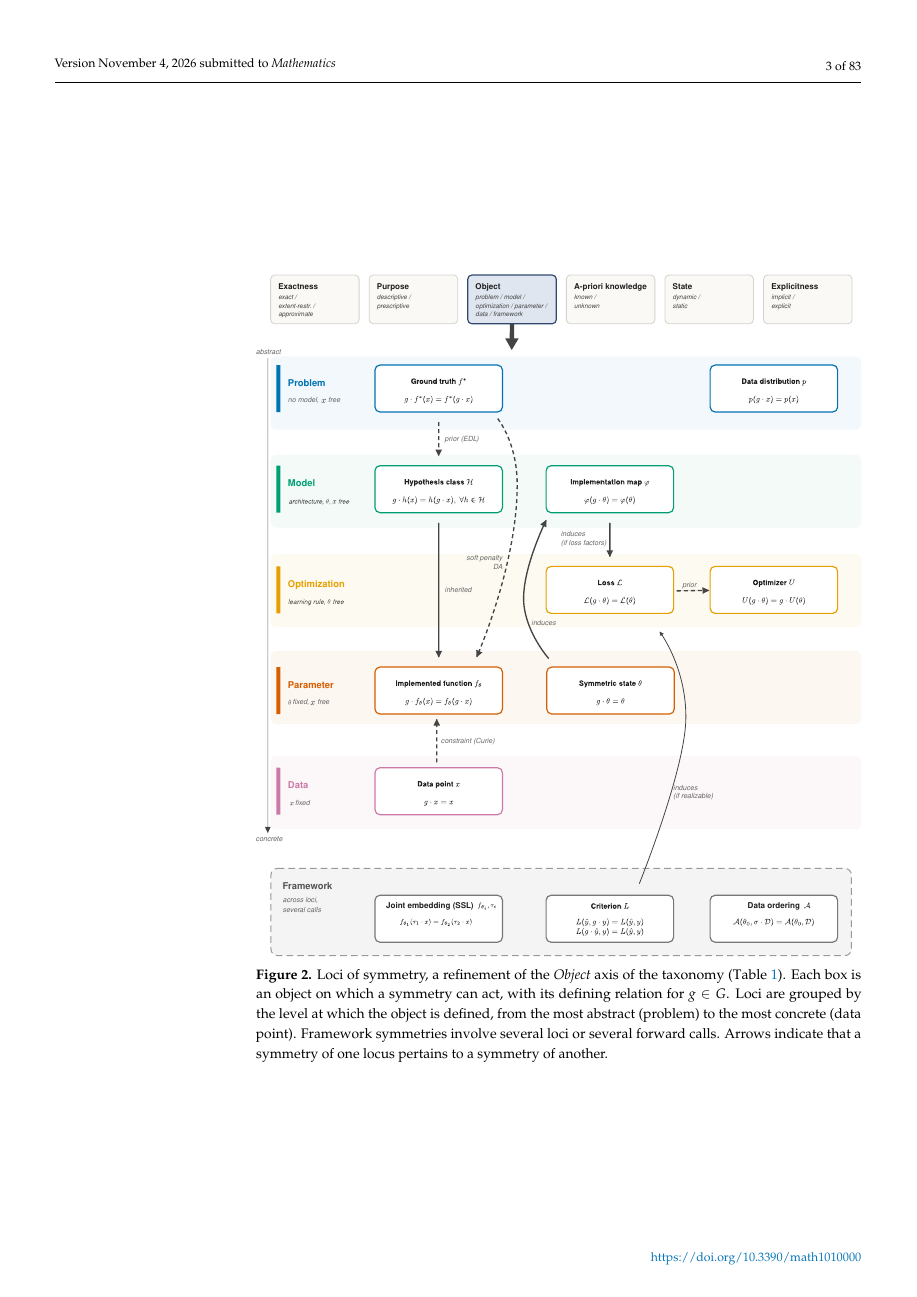
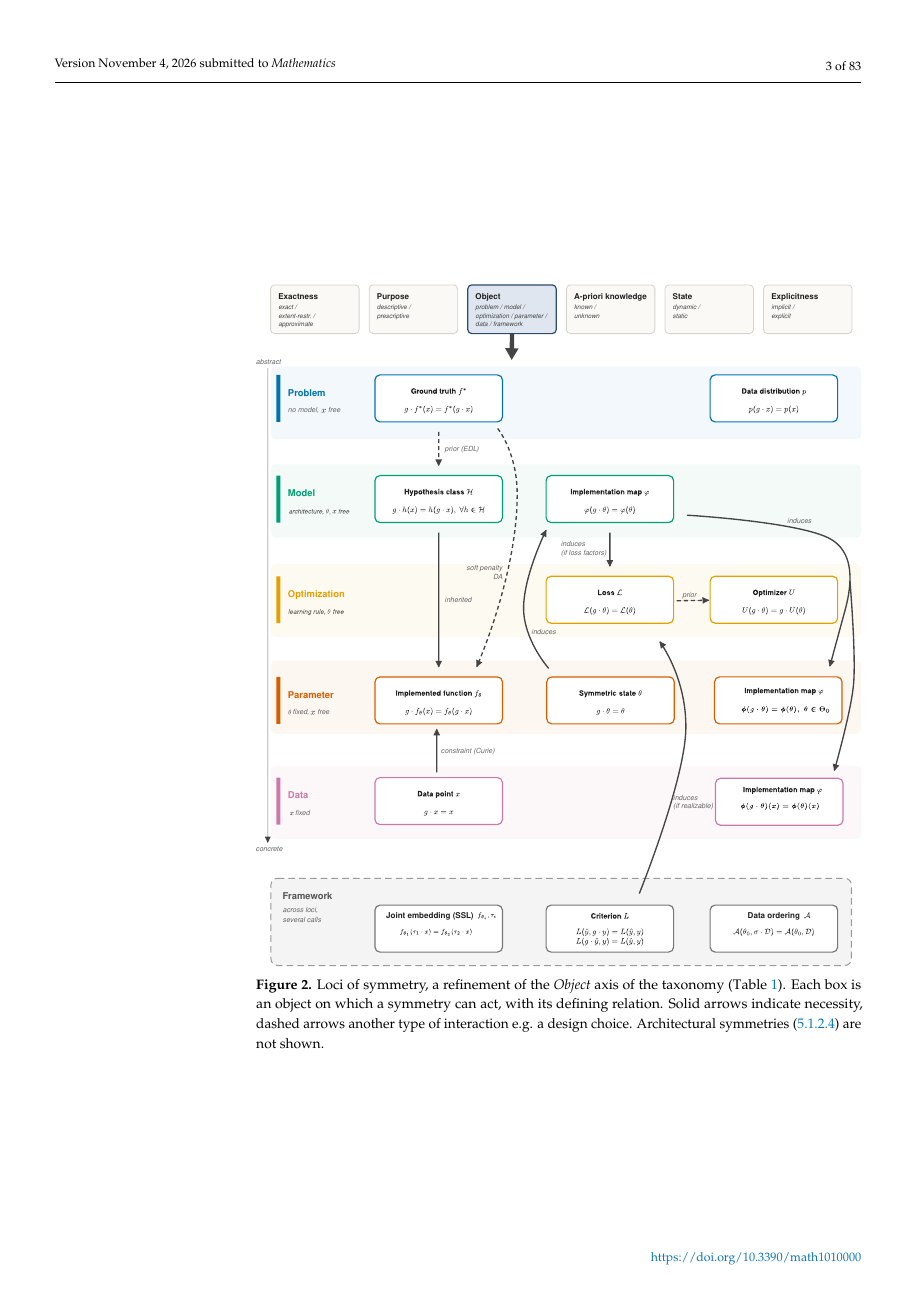
Before and after one commit to PierrickLeroy/Symmetries-in-Deep-Learning-a-Survey, a LaTeX paper (main.tex): page 3 of 83. Compiled offline with pdfLaTeX.

Commit message:
instance symmetries edit \Theta_0 instead of U

```diff
--- a/main.tex
+++ b/main.tex
@@ -119,7 +119,11 @@ We propose a faceted taxonomy in \Cref{tab:taxonomy} to categorize occurrences o
 \begin{figure}[!tbp]
     \centering
     \includegraphics[width=\textwidth]{images/figure_sym-loci.pdf}
-    \caption{Loci of symmetry, a refinement of the \emph{Object} axis of the taxonomy (\Cref{tab:taxonomy}). Each box is an object on which a symmetry can act, with its defining relation for $g\in G$. Loci are grouped by the level at which the object is defined, from the most abstract (problem) to the most concrete (data point). Framework symmetries involve several loci or several forward calls. Arrows indicate that a symmetry of one locus pertains to a symmetry of another.}
+    \caption{Loci of symmetry, a refinement of the \emph{Object} axis of the taxonomy (\Cref{tab:taxonomy}).
+    Each box is an object on which a symmetry can act, with its defining relation.
+    Solid arrows indicate necessity, dashed arrows another type of interaction e.g. a design choice.
+    Architectural symmetries (\ref{sec:architectural-sym}) are not shown.
+    }
     \label{fig:sym-loci}
 \end{figure}
 
```
Also changed, not shown: images/figure_sym-loci.pdf, images/figure_sym-loci.svg, images/param-space-symmetries.pdf, images/param-space-symmetries.svg, main.tex (8 more changed lines).
